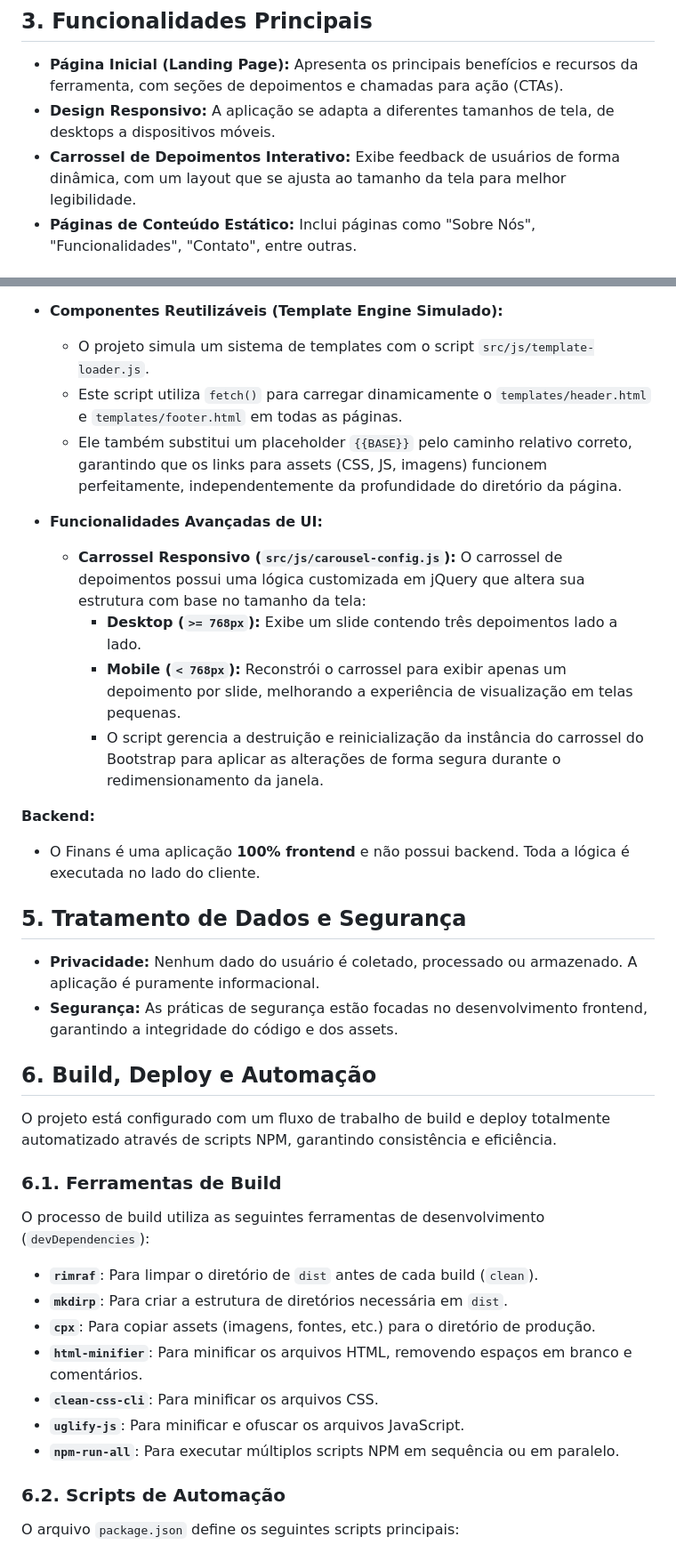
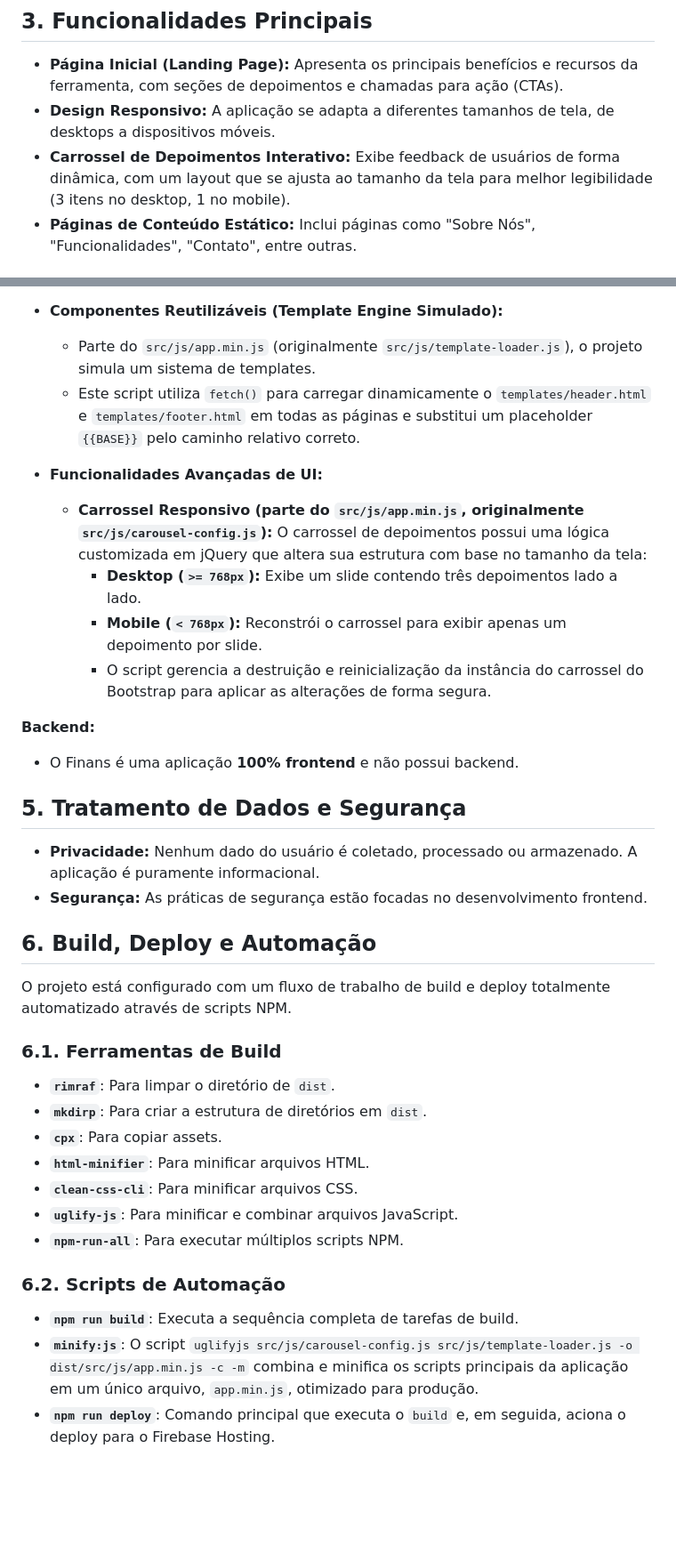
Before and after one commit to Domisnnet/Finans, a Markdown page: blueprint.md, 2 parts joined by grey strips. Shown at 89% size. Drawn GitHub-style; blank space fills up the shorter version.

Commit message:
atualizado

```diff
--- a/blueprint.md
+++ b/blueprint.md
@@ -16,7 +16,7 @@ O Finans é uma aplicação web estática de gestão financeira pessoal. A inter
 
 *   **Página Inicial (Landing Page):** Apresenta os principais benefícios e recursos da ferramenta, com seções de depoimentos e chamadas para ação (CTAs).
 *   **Design Responsivo:** A aplicação se adapta a diferentes tamanhos de tela, de desktops a dispositivos móveis.
-*   **Carrossel de Depoimentos Interativo:** Exibe feedback de usuários de forma dinâmica, com um layout que se ajusta ao tamanho da tela para melhor legibilidade.
+*   **Carrossel de Depoimentos Interativo:** Exibe feedback de usuários de forma dinâmica, com um layout que se ajusta ao tamanho da tela para melhor legibilidade (3 itens no desktop, 1 no mobile).
 *   **Páginas de Conteúdo Estático:** Inclui páginas como \"Sobre Nós\", \"Funcionalidades\", \"Contato\", entre outras.
 
 ## 4. Arquitetura e Design Técnico
@@ -38,41 +38,41 @@ O Finans é uma aplicação web estática de gestão financeira pessoal. A inter
     *   `vendor/`: Bibliotecas de terceiros (Bootstrap, jQuery, etc.).
 
 *   **Componentes Reutilizáveis (Template Engine Simulado):**
-    *   O projeto simula um sistema de templates com o script `src/js/template-loader.js`.
-    *   Este script utiliza `fetch()` para carregar dinamicamente o `templates/header.html` e `templates/footer.html` em todas as páginas.
-    *   Ele também substitui um placeholder `{{BASE}}` pelo caminho relativo correto, garantindo que os links para assets (CSS, JS, imagens) funcionem perfeitamente, independentemente da profundidade do diretório da página.
+    *   Parte do `src/js/app.min.js` (originalmente `src/js/template-loader.js`), o projeto simula um sistema de templates.
+    *   Este script utiliza `fetch()` para carregar dinamicamente o `templates/header.html` e `templates/footer.html` em todas as páginas e substitui um placeholder `{{BASE}}` pelo caminho relativo correto.
 
 *   **Funcionalidades Avançadas de UI:**
-    *   **Carrossel Responsivo (`src/js/carousel-config.js`):** O carrossel de depoimentos possui uma lógica customizada em jQuery que altera sua estrutura com base no tamanho da tela:
+    *   **Carrossel Responsivo (parte do `src/js/app.min.js`, originalmente `src/js/carousel-config.js`):** O carrossel de depoimentos possui uma lógica customizada em jQuery que altera sua estrutura com base no tamanho da tela:
         *   **Desktop (`>= 768px`):** Exibe um slide contendo três depoimentos lado a lado.
-        *   **Mobile (`< 768px`):** Reconstrói o carrossel para exibir apenas um depoimento por slide, melhorando a experiência de visualização em telas pequenas.
-        *   O script gerencia a destruição e reinicialização da instância do carrossel do Bootstrap para aplicar as alterações de forma segura durante o redimensionamento da janela.
+        *   **Mobile (`< 768px`):** Reconstrói o carrossel para exibir apenas um depoimento por slide.
+        *   O script gerencia a destruição e reinicialização da instância do carrossel do Bootstrap para aplicar as alterações de forma segura.
 
 **Backend:**
 
-*   O Finans é uma aplicação **100% frontend** e não possui backend. Toda a lógica é executada no lado do cliente.
+*   O Finans é uma aplicação **100% frontend** e não possui backend.
 
 ## 5. Tratamento de Dados e Segurança
 
 *   **Privacidade:** Nenhum dado do usuário é coletado, processado ou armazenado. A aplicação é puramente informacional.
-*   **Segurança:** As práticas de segurança estão focadas no desenvolvimento frontend, garantindo a integridade do código e dos assets.
+*   **Segurança:** As práticas de segurança estão focadas no desenvolvimento frontend.
 
 ## 6. Build, Deploy e Automação
 
-O projeto está configurado com um fluxo de trabalho de build e deploy totalmente automatizado através de scripts NPM, garantindo consistência e eficiência.
+O projeto está configurado com um fluxo de trabalho de build e deploy totalmente automatizado através de scripts NPM.
 
 ### 6.1. Ferramentas de Build
 
-O processo de build utiliza as seguintes ferramentas de desenvolvimento (`devDependencies`):
-- **`rimraf`**: Para limpar o diretório de `dist` antes de cada build (`clean`).
-- **`mkdirp`**: Para criar a estrutura de diretórios necessária em `dist`.
-- **`cpx`**: Para copiar assets (imagens, fontes, etc.) para o diretório de produção.
-- **`html-minifier`**: Para minificar os arquivos HTML, removendo espaços em branco e comentários.
-- **`clean-css-cli`**: Para minificar os arquivos CSS.
-- **`uglify-js`**: Para minificar e ofuscar os arquivos JavaScript.
-- **`npm-run-all`**: Para executar múltiplos scripts NPM em sequência ou em paralelo.
+- **`rimraf`**: Para limpar o diretório de `dist`.
+- **`mkdirp`**: Para criar a estrutura de diretórios em `dist`.
+- **`cpx`**: Para copiar assets.
+- **`html-minifier`**: Para minificar arquivos HTML.
+- **`clean-css-cli`**: Para minificar arquivos CSS.
+- **`uglify-js`**: Para minificar e combinar arquivos JavaScript.
+- **`npm-run-all`**: Para executar múltiplos scripts NPM.
 
 ### 6.2. Scripts de Automação
 
-O arquivo `package.json` define os seguintes scripts principais:
+- **`npm run build`**: Executa a sequência completa de tarefas de build.
+- **`minify:js`**: O script `uglifyjs src/js/carousel-config.js src/js/template-loader.js -o dist/src/js/app.min.js -c -m` combina e minifica os scripts principais da aplicação em um único arquivo, `app.min.js`, otimizado para produção.
+- **`npm run deploy`**: Comando principal que executa o `build` e, em seguida, aciona o deploy para o Firebase Hosting.
 
```
Also changed, not shown: other parts of blueprint.md (+3 -14 lines).
